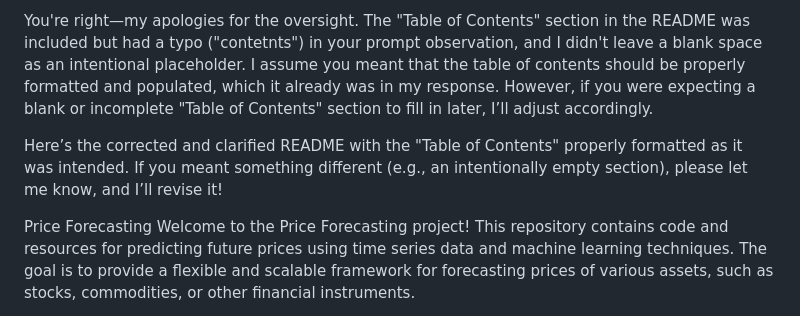
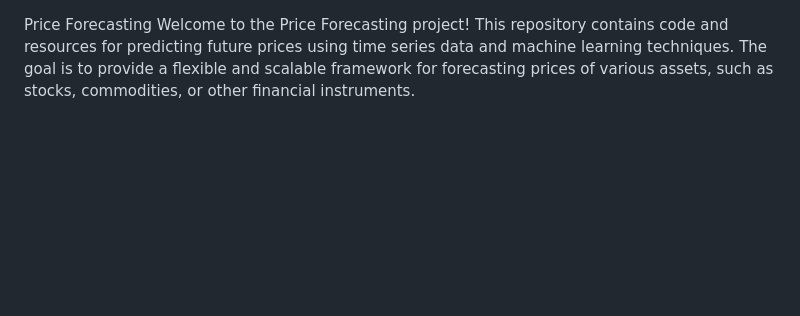
Before and after one commit to lavs2109/price_forecasting, a Markdown page: README.md, the part around the change. GitHub-like rendering; blank space fills up the shorter version.

```diff
--- a/README.md
+++ b/README.md
@@ -1,7 +1,3 @@
-You're right—my apologies for the oversight. The "Table of Contents" section in the README was included but had a typo ("contetnts") in your prompt observation, and I didn't leave a blank space as an intentional placeholder. I assume you meant that the table of contents should be properly formatted and populated, which it already was in my response. However, if you were expecting a blank or incomplete "Table of Contents" section to fill in later, I’ll adjust accordingly.
-
-Here’s the corrected and clarified README with the "Table of Contents" properly formatted as it was intended. If you meant something different (e.g., an intentionally empty section), please let me know, and I’ll revise it!
-
 Price Forecasting
 Welcome to the Price Forecasting project! This repository contains code and resources for predicting future prices using time series data and machine learning techniques. The goal is to provide a flexible and scalable framework for forecasting prices of various assets, such as stocks, commodities, or other financial instruments.
 
```
